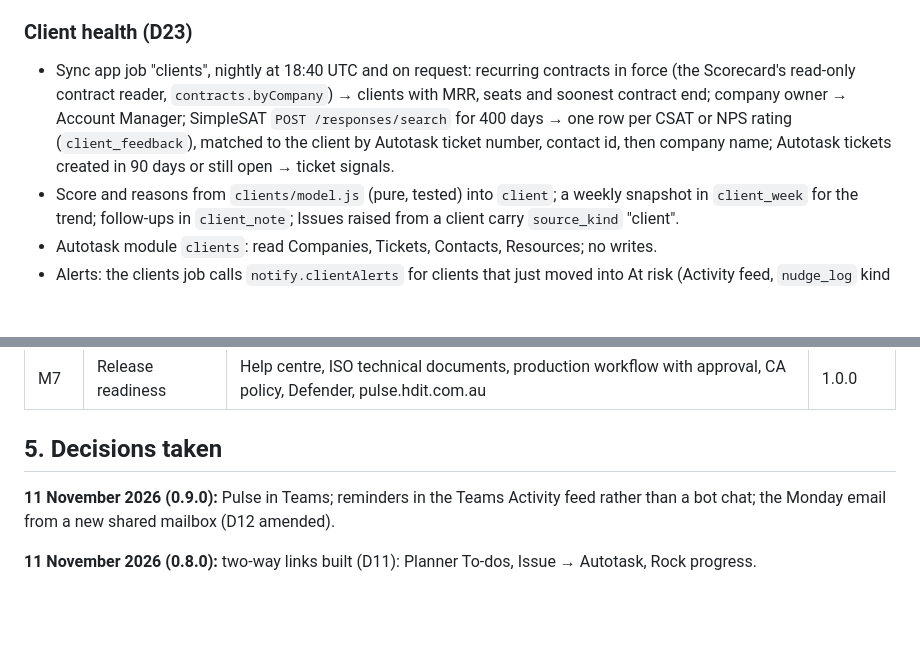
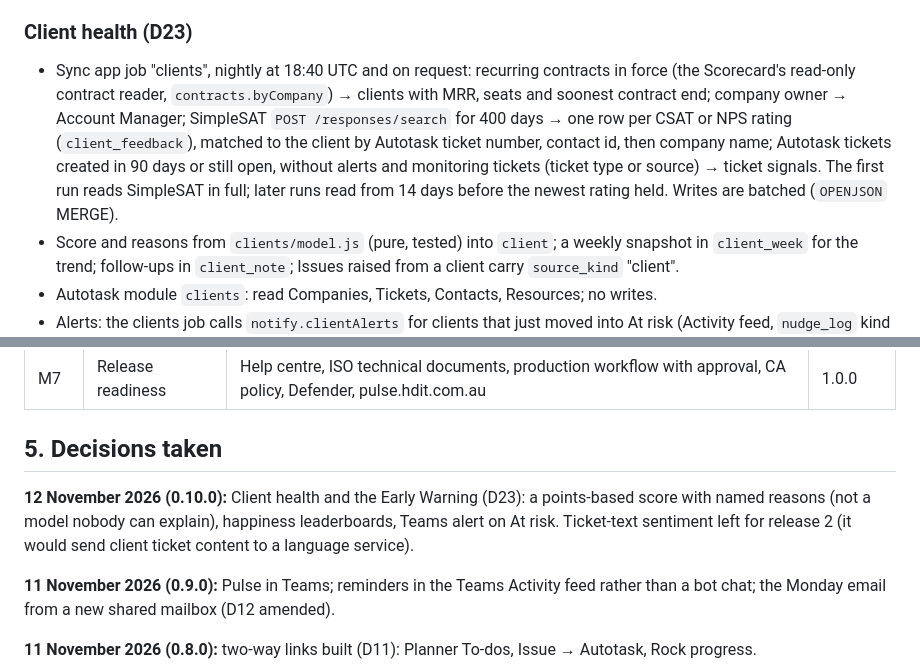
Before and after one commit to georgeahanna-ux/hdit-pulse, a Markdown page: docs/ARCHITECTURE.md, 2 parts joined by grey strips. GitHub-like rendering; blank space fills up the shorter version.

```diff
--- a/docs/ARCHITECTURE.md
+++ b/docs/ARCHITECTURE.md
@@ -78,7 +78,7 @@ New app roles on the existing registration, each assigned to a group, the same w
 - **Connections page:** status, last success, owner, expiry, rotation due; secrets write-only.
 
 ### Client health (D23)
-- Sync app job "clients", nightly at 18:40 UTC and on request: recurring contracts in force (the Scorecard's read-only contract reader, `contracts.byCompany`) → clients with MRR, seats and soonest contract end; company owner → Account Manager; SimpleSAT `POST /responses/search` for 400 days → one row per CSAT or NPS rating (`client_feedback`), matched to the client by Autotask ticket number, contact id, then company name; Autotask tickets created in 90 days or still open → ticket signals.
+- Sync app job "clients", nightly at 18:40 UTC and on request: recurring contracts in force (the Scorecard's read-only contract reader, `contracts.byCompany`) → clients with MRR, seats and soonest contract end; company owner → Account Manager; SimpleSAT `POST /responses/search` for 400 days → one row per CSAT or NPS rating (`client_feedback`), matched to the client by Autotask ticket number, contact id, then company name; Autotask tickets created in 90 days or still open, without alerts and monitoring tickets (ticket type or source) → ticket signals. The first run reads SimpleSAT in full; later runs read from 14 days before the newest rating held. Writes are batched (`OPENJSON` MERGE).
 - Score and reasons from `clients/model.js` (pure, tested) into `client`; a weekly snapshot in `client_week` for the trend; follow-ups in `client_note`; Issues raised from a client carry `source_kind` "client".
 - Autotask module `clients`: read Companies, Tickets, Contacts, Resources; no writes.
 - Alerts: the clients job calls `notify.clientAlerts` for clients that just moved into At risk (Activity feed, `nudge_log` kind "client-risk").
@@ -118,6 +118,8 @@ Test: HD IT Testing Tenancy, Australia East (SWA content from East Asia), deploy
 | M7 | Release readiness | Help centre, ISO technical documents, production workflow with approval, CA policy, Defender, pulse.hdit.com.au | 1.0.0 |
 
 ## 5. Decisions taken
+**12 November 2026 (0.10.0):** Client health and the Early Warning (D23): a points-based score with named reasons (not a model nobody can explain), happiness leaderboards, Teams alert on At risk. Ticket-text sentiment left for release 2 (it would send client ticket content to a language service).
+
 **11 November 2026 (0.9.0):** Pulse in Teams; reminders in the Teams Activity feed rather than a bot chat; the Monday email from a new shared mailbox (D12 amended).
 
 **11 November 2026 (0.8.0):** two-way links built (D11): Planner To-dos, Issue → Autotask, Rock progress.
```
Also changed, not shown: docs/REQUIREMENTS.md (+2 -0 lines).
